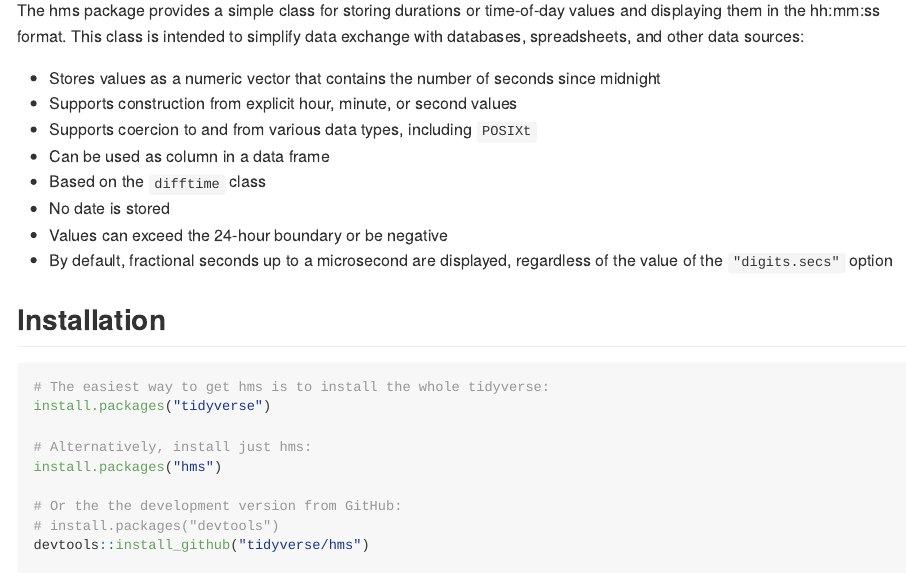
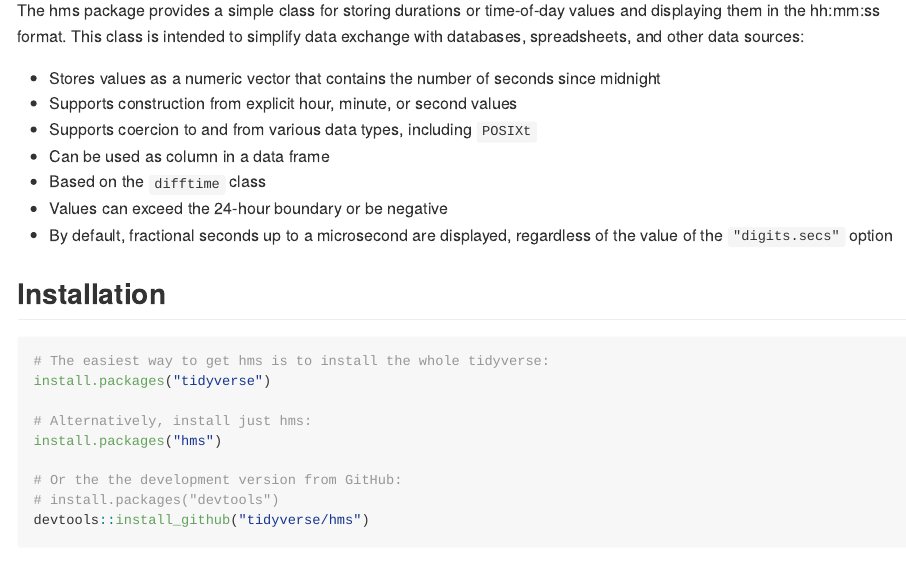
Before and after one commit to tidyverse/hms, an R Markdown document (README.Rmd): the page in a window 1100 px wide, from 180 px down. The pictures show the output file README.md that the author committed with the source, drawn offline in the style of GitHub; badge pictures from the web are left out.

Commit message:
remove bullet point

```diff
--- a/README.Rmd
+++ b/README.Rmd
@@ -29,7 +29,6 @@
 - Supports coercion to and from various data types, including `POSIXt`
 - Can be used as column in a data frame
 - Based on the `difftime` class
-- No date is stored
 - Values can exceed the 24-hour boundary or be negative
 - By default, fractional seconds up to a microsecond are displayed, regardless of the value of the `"digits.secs"` option
 
```
Also changed, not shown: README.md, 1 other file.
